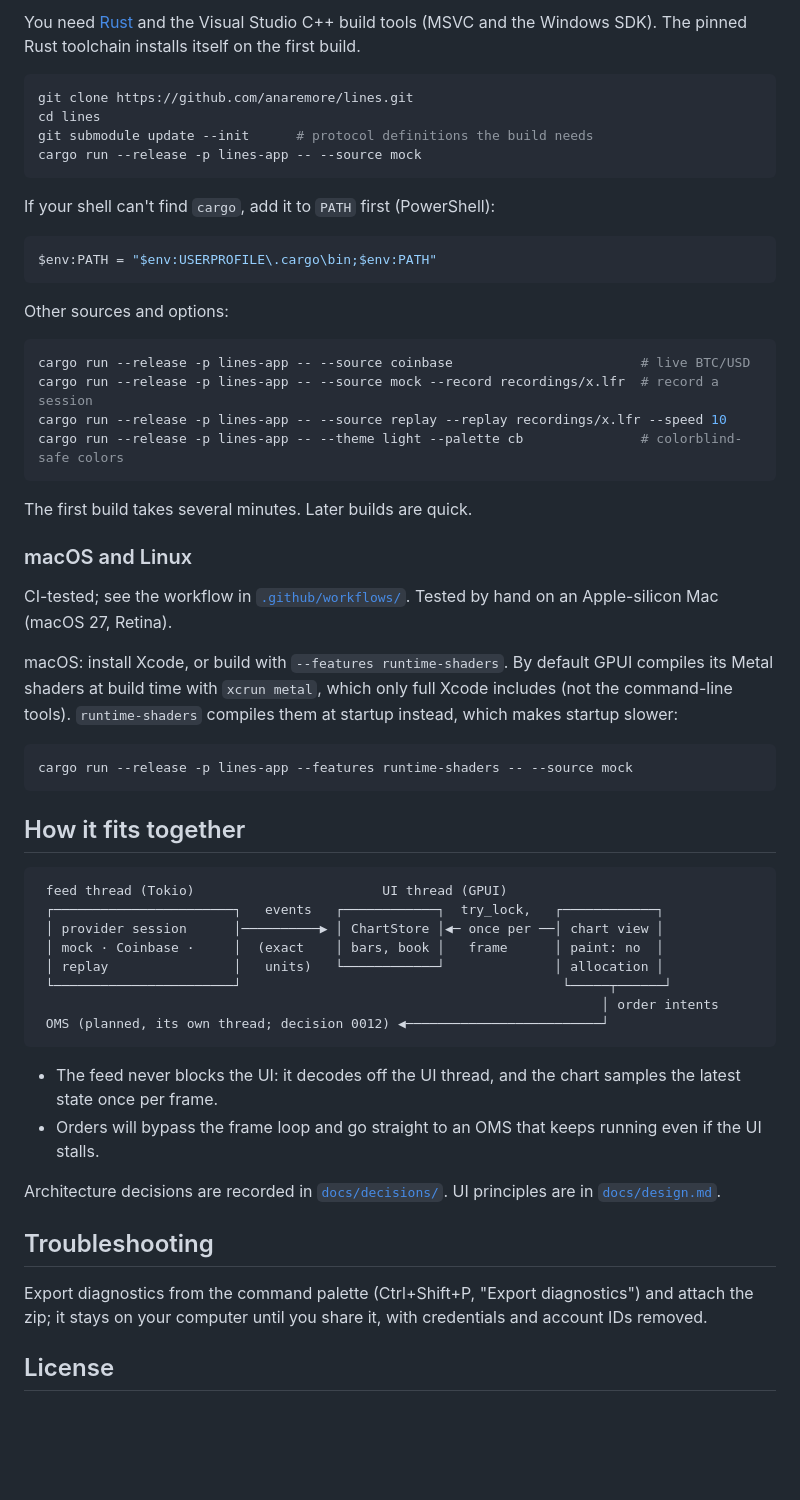
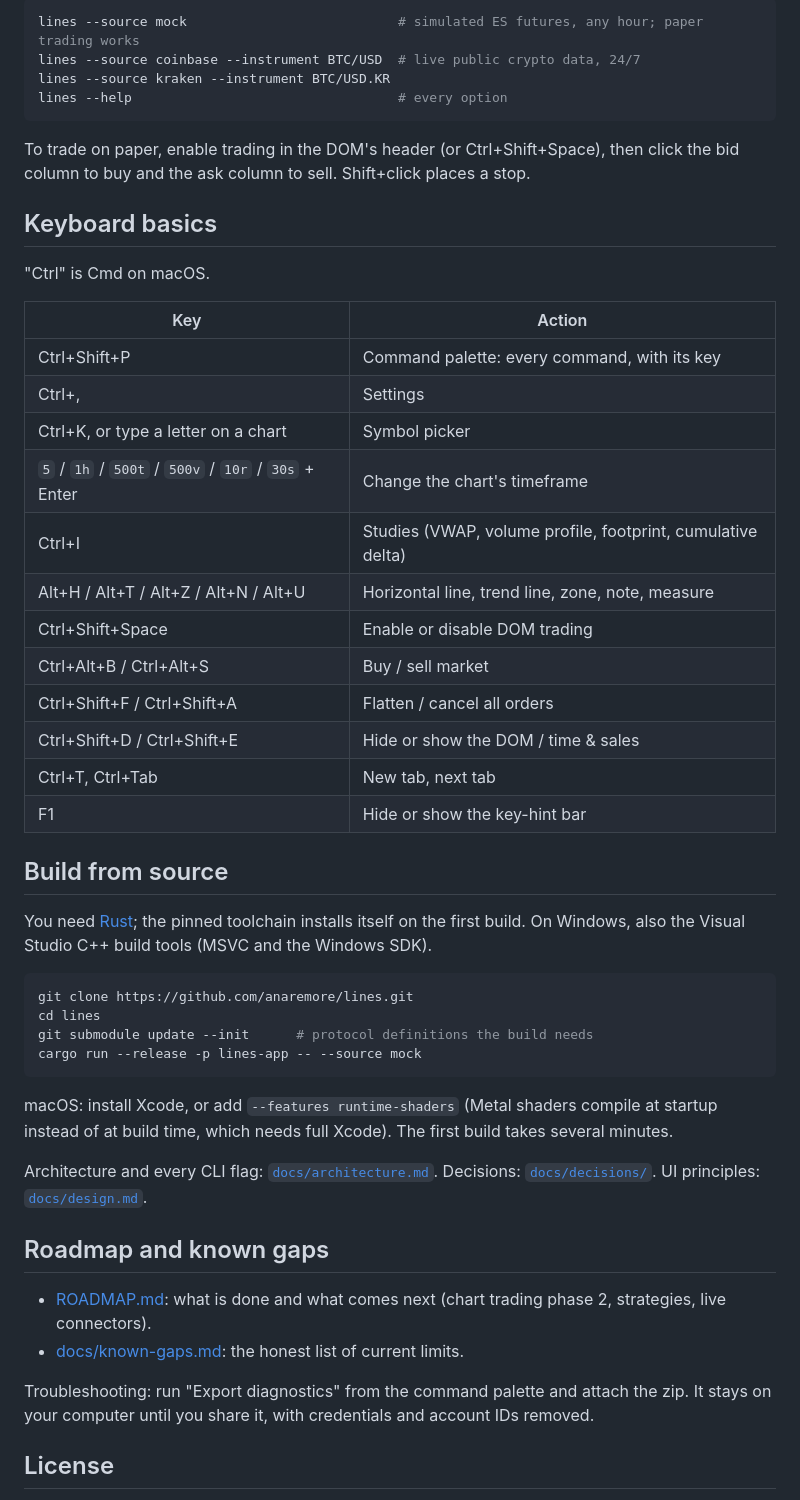
Before and after one commit to anaremore/lines, a Markdown page: README.md, the part around one of its changes. Drawn GitHub-style; blank space fills up the shorter version.

````diff
--- a/README.md
+++ b/README.md
@@ -39,5 +43,35 @@ See [ROADMAP.md](ROADMAP.md) for what comes next.
 
-You need [Rust](https://rustup.rs) and the Visual Studio C++ build tools (MSVC and the Windows SDK). The pinned Rust toolchain installs itself on the first build.
+```sh
+lines --source mock                           # simulated ES futures, any hour; paper trading works
+lines --source coinbase --instrument BTC/USD  # live public crypto data, 24/7
+lines --source kraken --instrument BTC/USD.KR
+lines --help                                  # every option
+```
+
+To trade on paper, enable trading in the DOM's header (or Ctrl+Shift+Space), then click the bid column to buy and the ask column to sell. Shift+click places a stop.
+
+## Keyboard basics
+
+"Ctrl" is Cmd on macOS.
+
+| Key | Action |
+|---|---|
+| Ctrl+Shift+P | Command palette: every command, with its key |
+| Ctrl+, | Settings |
+| Ctrl+K, or type a letter on a chart | Symbol picker |
+| `5` / `1h` / `500t` / `500v` / `10r` / `30s` + Enter | Change the chart's timeframe |
+| Ctrl+I | Studies (VWAP, volume profile, footprint, cumulative delta) |
+| Alt+H / Alt+T / Alt+Z / Alt+N / Alt+U | Horizontal line, trend line, zone, note, measure |
+| Ctrl+Shift+Space | Enable or disable DOM trading |
+| Ctrl+Alt+B / Ctrl+Alt+S | Buy / sell market |
+| Ctrl+Shift+F / Ctrl+Shift+A | Flatten / cancel all orders |
+| Ctrl+Shift+D / Ctrl+Shift+E | Hide or show the DOM / time & sales |
+| Ctrl+T, Ctrl+Tab | New tab, next tab |
+| F1 | Hide or show the key-hint bar |
+
+## Build from source
+
+You need [Rust](https://rustup.rs); the pinned toolchain installs itself on the first build. On Windows, also the Visual Studio C++ build tools (MSVC and the Windows SDK).
 
 ```sh
 git clone https://github.com/anaremore/lines.git
@@ -46,54 +80,16 @@ git submodule update --init      # protocol definitions the build needs
 cargo run --release -p lines-app -- --source mock
 ```
 
-If your shell can't find `cargo`, add it to `PATH` first (PowerShell):
+macOS: install Xcode, or add `--features runtime-shaders` (Metal shaders compile at startup instead of at build time, which needs full Xcode). The first build takes several minutes.
 
-```powershell
-$env:PATH = "$env:USERPROFILE\.cargo\bin;$env:PATH"
-```
+Architecture and every CLI flag: [`docs/architecture.md`](docs/architecture.md). Decisions: [`docs/decisions/`](docs/decisions/). UI principles: [`docs/design.md`](docs/design.md).
 
-Other sources and options:
+## Roadmap and known gaps
 
-```sh
-cargo run --release -p lines-app -- --source coinbase                        # live BTC/USD
-cargo run --release -p lines-app -- --source mock --record recordings/x.lfr  # record a session
-cargo run --release -p lines-app -- --source replay --replay recordings/x.lfr --speed 10
-cargo run --release -p lines-app -- --theme light --palette cb               # colorblind-safe colors
-```
+- [ROADMAP.md](ROADMAP.md): what is done and what comes next (chart trading phase 2, strategies, live connectors).
+- [docs/known-gaps.md](docs/known-gaps.md): the honest list of current limits.
 
-The first build takes several minutes. Later builds are quick.
-
-### macOS and Linux
-
-CI-tested; see the workflow in [`.github/workflows/`](.github/workflows/). Tested by hand on an Apple-silicon Mac (macOS 27, Retina).
-
-macOS: install Xcode, or build with `--features runtime-shaders`. By default GPUI compiles its Metal shaders at build time with `xcrun metal`, which only full Xcode includes (not the command-line tools). `runtime-shaders` compiles them at startup instead, which makes startup slower:
-
-```sh
-cargo run --release -p lines-app --features runtime-shaders -- --source mock
-```
-
-## How it fits together
-
-```
- feed thread (Tokio)                        UI thread (GPUI)
- ┌───────────────────────┐   events   ┌────────────┐  try_lock,   ┌────────────┐
- │ provider session      │──────────▶ │ ChartStore │◀─ once per ──│ chart view │
- │ mock · Coinbase ·     │  (exact    │ bars, book │   frame      │ paint: no  │
- │ replay                │   units)   └────────────┘              │ allocation │
- └───────────────────────┘                                         └─────┬──────┘
-                                                                        │ order intents
- OMS (planned, its own thread; decision 0012) ◀─────────────────────────┘
-```
-
-- The feed never blocks the UI: it decodes off the UI thread, and the chart samples the latest state once per frame.
-- Orders will bypass the frame loop and go straight to an OMS that keeps running even if the UI stalls.
-
-Architecture decisions are recorded in [`docs/decisions/`](docs/decisions/). UI principles are in [`docs/design.md`](docs/design.md).
-
-## Troubleshooting
-
-Export diagnostics from the command palette (Ctrl+Shift+P, "Export diagnostics") and attach the zip; it stays on your computer until you share it, with credentials and account IDs removed.
+Troubleshooting: run "Export diagnostics" from the command palette and attach the zip. It stays on your computer until you share it, with credentials and account IDs removed.
 
 ## License
 
````
Also changed, not shown: other parts of README.md (+22 -18 lines), docs/architecture.md (+7 -3 lines), assets/readme/lines-dark.png (deleted), docs/img/chart-orders-footprint.png (added), docs/img/light.png (added), docs/img/tick-chart.png (added), 2 other files.
